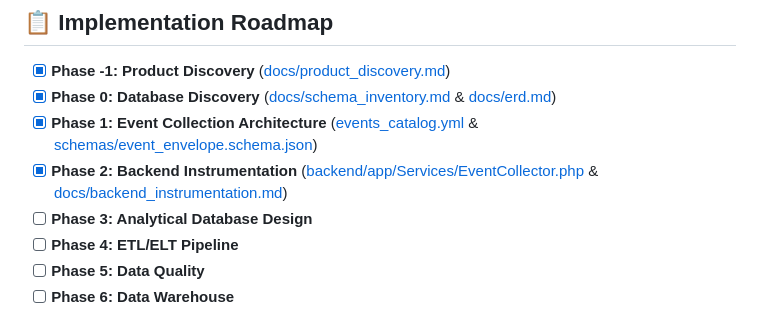
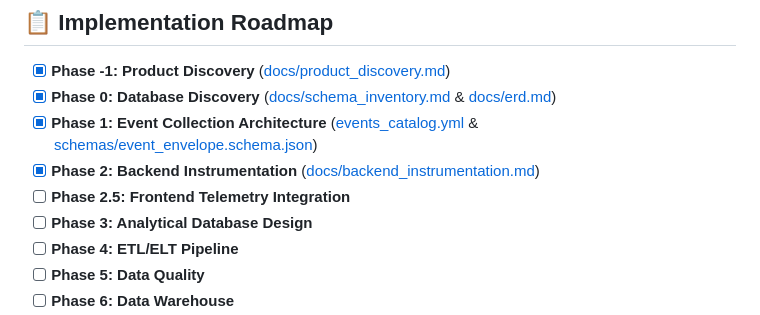
Before and after one commit to catarina051/gradment-data-platform, a Markdown page: README.md, the part around the change. Drawn GitHub-style.

```diff
--- a/README.md
+++ b/README.md
@@ -56,7 +56,8 @@ This platform operates on a **Two-Lane Principle**:
 - [x] **Phase -1: Product Discovery** ([docs/product_discovery.md](docs/product_discovery.md))
 - [x] **Phase 0: Database Discovery** ([docs/schema_inventory.md](docs/schema_inventory.md) & [docs/erd.md](docs/erd.md))
 - [x] **Phase 1: Event Collection Architecture** ([events_catalog.yml](events_catalog.yml) & [schemas/event_envelope.schema.json](schemas/event_envelope.schema.json))
-- [x] **Phase 2: Backend Instrumentation** ([backend/app/Services/EventCollector.php](backend/app/Services/EventCollector.php) & [docs/backend_instrumentation.md](docs/backend_instrumentation.md))
+- [x] **Phase 2: Backend Instrumentation** ([docs/backend_instrumentation.md](docs/backend_instrumentation.md))
+- [ ] **Phase 2.5: Frontend Telemetry Integration**
 - [ ] **Phase 3: Analytical Database Design**
 - [ ] **Phase 4: ETL/ELT Pipeline**
 - [ ] **Phase 5: Data Quality**
```
Also changed, not shown: docs/backend_instrumentation.md (+10 -9 lines).
